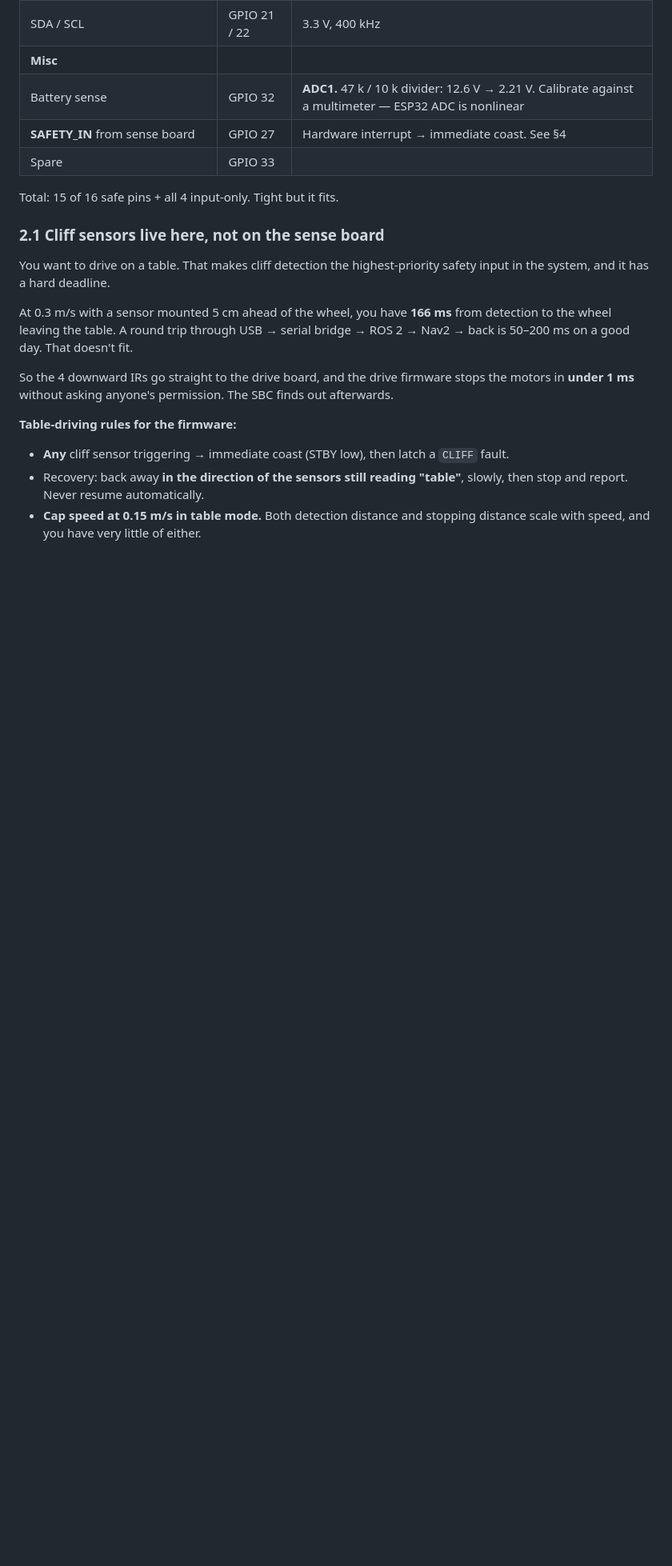
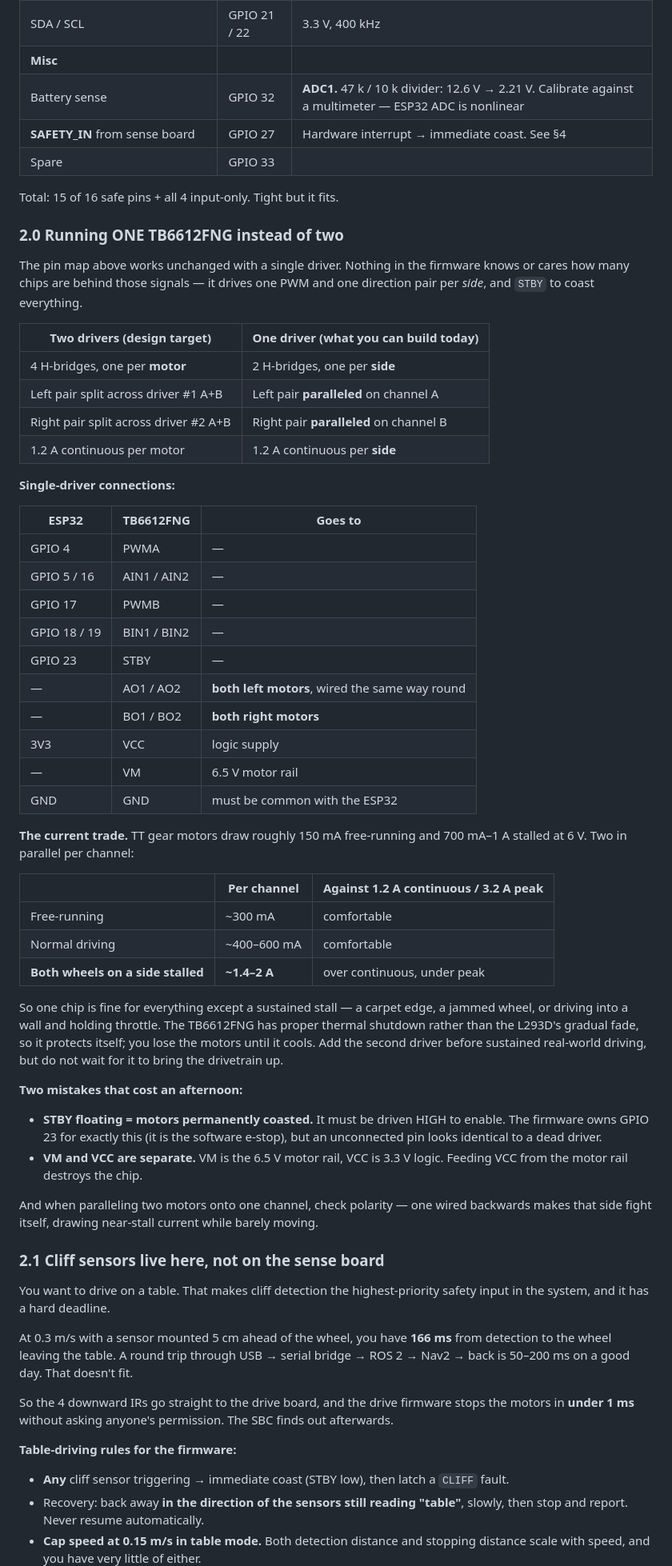
Before and after one commit to XeonFX/kobold, a Markdown page: docs/WIRING.md, the part around one of its changes. Shown at 80% size. GitHub-like rendering; blank space fills up the shorter version.

```diff
--- a/docs/WIRING.md
+++ b/docs/WIRING.md
@@ -120,6 +120,62 @@ differential drive actually wants.
 
 Total: 15 of 16 safe pins + all 4 input-only. Tight but it fits.
 
+### 2.0 Running ONE TB6612FNG instead of two
+
+The pin map above works unchanged with a single driver. Nothing in the firmware
+knows or cares how many chips are behind those signals — it drives one PWM and
+one direction pair per *side*, and `STBY` to coast everything.
+
+| Two drivers (design target) | One driver (what you can build today) |
+|---|---|
+| 4 H-bridges, one per **motor** | 2 H-bridges, one per **side** |
+| Left pair split across driver #1 A+B | Left pair **paralleled** on channel A |
+| Right pair split across driver #2 A+B | Right pair **paralleled** on channel B |
+| 1.2 A continuous per motor | 1.2 A continuous per **side** |
+
+**Single-driver connections:**
+
+| ESP32 | TB6612FNG | Goes to |
+|---|---|---|
+| GPIO 4 | PWMA | — |
+| GPIO 5 / 16 | AIN1 / AIN2 | — |
+| GPIO 17 | PWMB | — |
+| GPIO 18 / 19 | BIN1 / BIN2 | — |
+| GPIO 23 | STBY | — |
+| — | AO1 / AO2 | **both left motors**, wired the same way round |
+| — | BO1 / BO2 | **both right motors** |
+| 3V3 | VCC | logic supply |
+| — | VM | 6.5 V motor rail |
+| GND | GND | must be common with the ESP32 |
+
+**The current trade.** TT gear motors draw roughly 150 mA free-running and
+700 mA–1 A stalled at 6 V. Two in parallel per channel:
+
+| | Per channel | Against 1.2 A continuous / 3.2 A peak |
+|---|---|---|
+| Free-running | ~300 mA | comfortable |
+| Normal driving | ~400–600 mA | comfortable |
+| **Both wheels on a side stalled** | **~1.4–2 A** | over continuous, under peak |
+
+So one chip is fine for everything except a sustained stall — a carpet edge, a
+jammed wheel, or driving into a wall and holding throttle. The TB6612FNG has
+proper thermal shutdown rather than the L293D's gradual fade, so it protects
+itself; you lose the motors until it cools. Add the second driver before
+sustained real-world driving, but do not wait for it to bring the drivetrain up.
+
+**Two mistakes that cost an afternoon:**
+
+- **STBY floating = motors permanently coasted.** It must be driven HIGH to
+  enable. The firmware owns GPIO 23 for exactly this (it is the software
+  e-stop), but an unconnected pin looks identical to a dead driver.
+- **VM and VCC are separate.** VM is the 6.5 V motor rail, VCC is 3.3 V logic.
+  Feeding VCC from the motor rail destroys the chip.
+
+And when paralleling two motors onto one channel, check polarity — one wired
+backwards makes that side fight itself, drawing near-stall current while barely
+moving.
+
+
 ### 2.1 Cliff sensors live here, not on the sense board
 
 You want to drive on a table. That makes cliff detection the highest-priority safety input in the
```
Also changed, not shown: other parts of docs/WIRING.md (+39 -14 lines).
